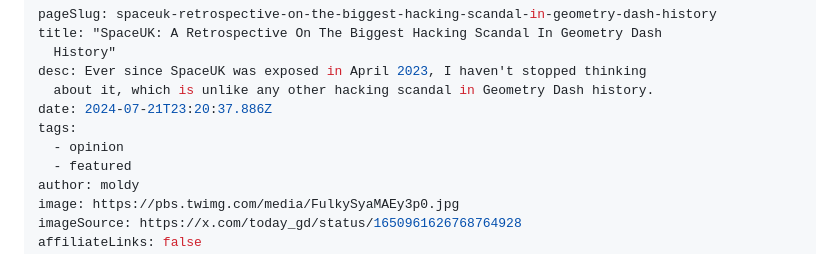
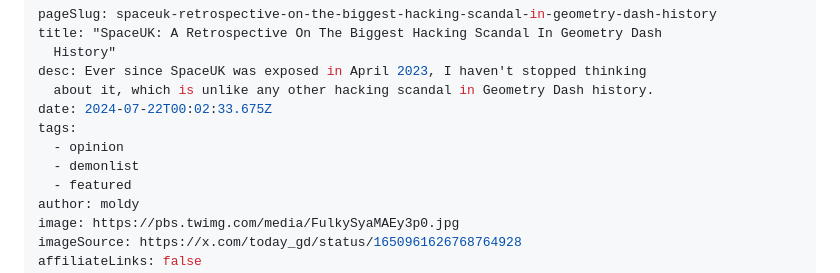
Before and after one commit to MoldyMacaroniX/dashword.net, a Markdown page: _src/posts/spaceuk-a-retrospective.md, the part around the change. GitHub-like rendering.

Commit message:
Update Posts “spaceuk-a-retrospective”

```diff
--- a/_src/posts/spaceuk-a-retrospective.md
+++ b/_src/posts/spaceuk-a-retrospective.md
@@ -4,9 +4,10 @@ title: "SpaceUK: A Retrospective On The Biggest Hacking Scandal In Geometry Dash
   History"
 desc: Ever since SpaceUK was exposed in April 2023, I haven't stopped thinking
   about it, which is unlike any other hacking scandal in Geometry Dash history.
-date: 2024-07-21T23:20:37.886Z
+date: 2024-07-22T00:02:33.675Z
 tags:
   - opinion
+  - demonlist
   - featured
 author: moldy
 image: https://pbs.twimg.com/media/FulkySyaMAEy3p0.jpg
```
